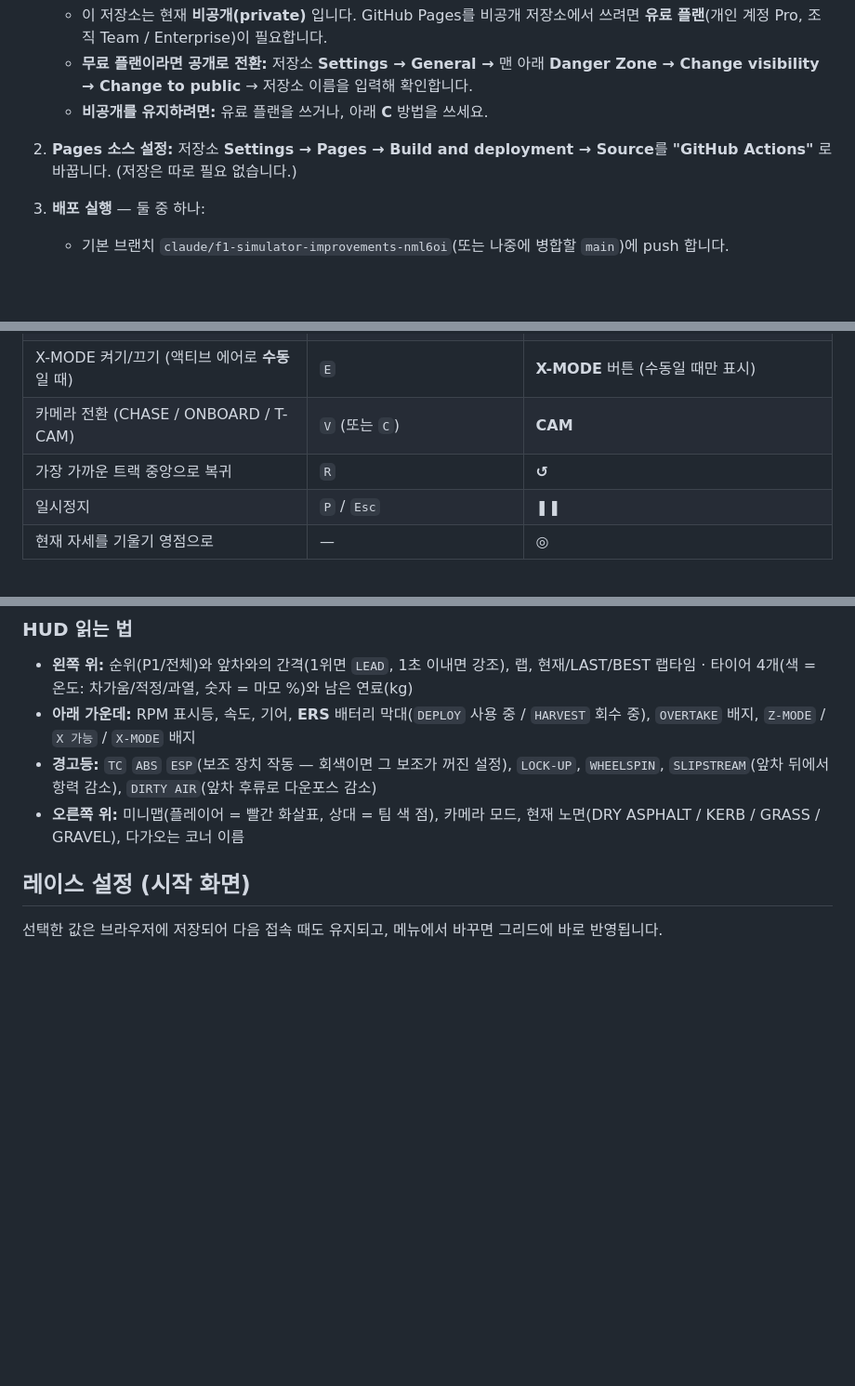
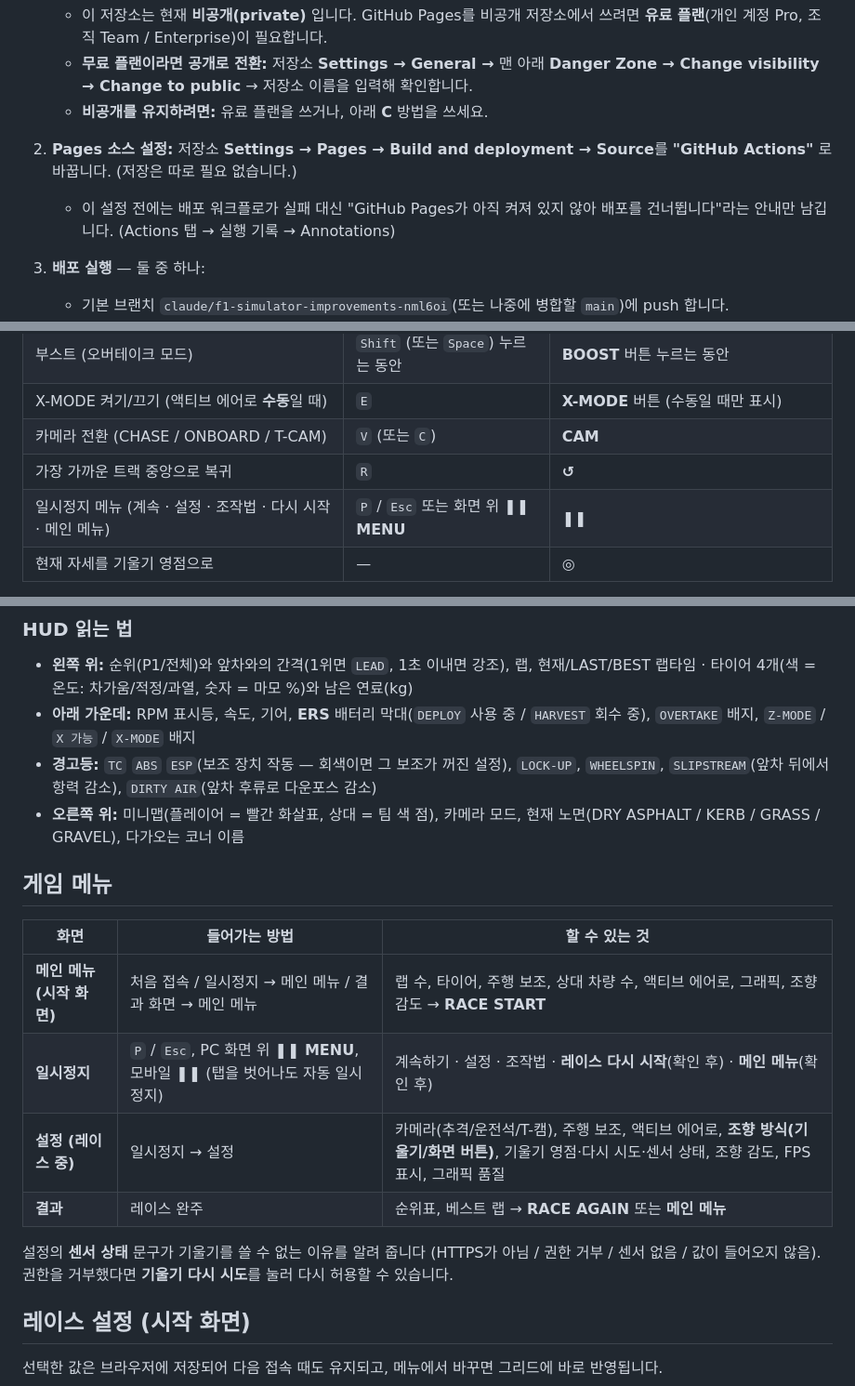
Before and after one commit to walleasecorporation-official/f1-sim, a Markdown page: README.md, 3 parts joined by grey strips. Shown at 93% size. Drawn GitHub-style; blank space fills up the shorter version.

Commit message:
README: game menu guide and Pages setup notes
Co-Authored-By: Claude Opus 5.5 <noreply@anthropic.com>
Claude-Session: https://claude.ai/code/session_017wCZmrcSM8M1h2AAW5z4qE

```diff
--- a/README.md
+++ b/README.md
@@ -42,6 +42,7 @@ Three.js(r160)로 만든 브라우저 F1 레이싱 시뮬레이터입니다. 빌
    - **무료 플랜이라면 공개로 전환:** 저장소 **Settings → General →** 맨 아래 **Danger Zone → Change visibility → Change to public** → 저장소 이름을 입력해 확인합니다.
    - **비공개를 유지하려면:** 유료 플랜을 쓰거나, 아래 **C** 방법을 쓰세요.
 2. **Pages 소스 설정:** 저장소 **Settings → Pages → Build and deployment → Source**를 **"GitHub Actions"** 로 바꿉니다. (저장은 따로 필요 없습니다.)
+   - 이 설정 전에는 배포 워크플로가 실패 대신 "GitHub Pages가 아직 켜져 있지 않아 배포를 건너뜁니다"라는 안내만 남깁니다. (Actions 탭 → 실행 기록 → Annotations)
 3. **배포 실행** — 둘 중 하나:
    - 기본 브랜치 `claude/f1-simulator-improvements-nml6oi`(또는 나중에 병합할 `main`)에 push 합니다.
    - 또는 **Actions** 탭 → 왼쪽 목록의 **"Deploy to GitHub Pages"** → **Run workflow** → 브랜치 선택 → **Run workflow**.
@@ -109,7 +110,7 @@ Three.js(r160)로 만든 브라우저 F1 레이싱 시뮬레이터입니다. 빌
 | X-MODE 켜기/끄기 (액티브 에어로 **수동**일 때) | `E` | **X-MODE** 버튼 (수동일 때만 표시) |
 | 카메라 전환 (CHASE / ONBOARD / T-CAM) | `V` (또는 `C`) | **CAM** |
 | 가장 가까운 트랙 중앙으로 복귀 | `R` | **↺** |
-| 일시정지 | `P` / `Esc` | **❚❚** |
+| 일시정지 메뉴 (계속 · 설정 · 조작법 · 다시 시작 · 메인 메뉴) | `P` / `Esc` 또는 화면 위 **❚❚ MENU** | **❚❚** |
 | 현재 자세를 기울기 영점으로 | — | **◎** |
 
 - **부스트(오버테이크 모드):** 각 직선의 X-MODE 구간 시작점이 판정 지점입니다. 이곳을 지날 때 **앞차와 1초 이내**이면 `OVERTAKE` 배지가 켜지고(BOOST 버튼도 보라색으로 빛남) 다음 판정 지점까지 부스트를 쓸 수 있습니다. 부스트 중에는 MGU-K가 337 km/h까지 350 kW를 유지하고, 그 랩의 에너지 회수 한도가 0.5 MJ 늘어납니다. 가속 페달을 밟은 상태에서 배터리가 남아 있어야 동작합니다.
@@ -121,6 +122,17 @@ Three.js(r160)로 만든 브라우저 F1 레이싱 시뮬레이터입니다. 빌
 - **아래 가운데:** RPM 표시등, 속도, 기어, **ERS** 배터리 막대(`DEPLOY` 사용 중 / `HARVEST` 회수 중), `OVERTAKE` 배지, `Z-MODE` / `X 가능` / `X-MODE` 배지
 - **경고등:** `TC` `ABS` `ESP`(보조 장치 작동 — 회색이면 그 보조가 꺼진 설정), `LOCK-UP`, `WHEELSPIN`, `SLIPSTREAM`(앞차 뒤에서 항력 감소), `DIRTY AIR`(앞차 후류로 다운포스 감소)
 - **오른쪽 위:** 미니맵(플레이어 = 빨간 화살표, 상대 = 팀 색 점), 카메라 모드, 현재 노면(DRY ASPHALT / KERB / GRASS / GRAVEL), 다가오는 코너 이름
+
+## 게임 메뉴
+
+| 화면 | 들어가는 방법 | 할 수 있는 것 |
+|------|---------------|---------------|
+| **메인 메뉴 (시작 화면)** | 처음 접속 / 일시정지 → 메인 메뉴 / 결과 화면 → 메인 메뉴 | 랩 수, 타이어, 주행 보조, 상대 차량 수, 액티브 에어로, 그래픽, 조향 감도 → **RACE START** |
+| **일시정지** | `P` / `Esc`, PC 화면 위 **❚❚ MENU**, 모바일 **❚❚** (탭을 벗어나도 자동 일시정지) | 계속하기 · 설정 · 조작법 · **레이스 다시 시작**(확인 후) · **메인 메뉴**(확인 후) |
+| **설정 (레이스 중)** | 일시정지 → 설정 | 카메라(추격/운전석/T-캠), 주행 보조, 액티브 에어로, **조향 방식(기울기/화면 버튼)**, 기울기 영점·다시 시도·센서 상태, 조향 감도, FPS 표시, 그래픽 품질 |
+| **결과** | 레이스 완주 | 순위표, 베스트 랩 → **RACE AGAIN** 또는 **메인 메뉴** |
+
+설정의 **센서 상태** 문구가 기울기를 쓸 수 없는 이유를 알려 줍니다 (HTTPS가 아님 / 권한 거부 / 센서 없음 / 값이 들어오지 않음). 권한을 거부했다면 **기울기 다시 시도**를 눌러 다시 허용할 수 있습니다.
 
 ## 레이스 설정 (시작 화면)
 
```
